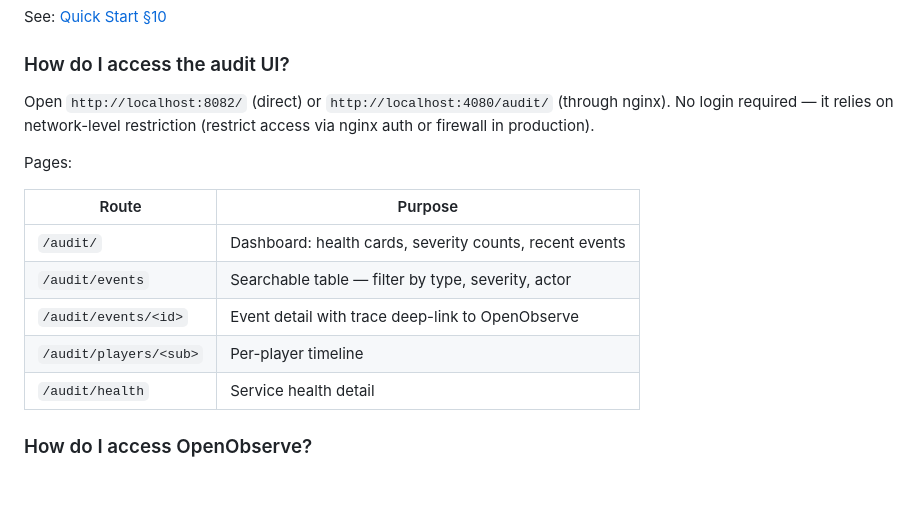
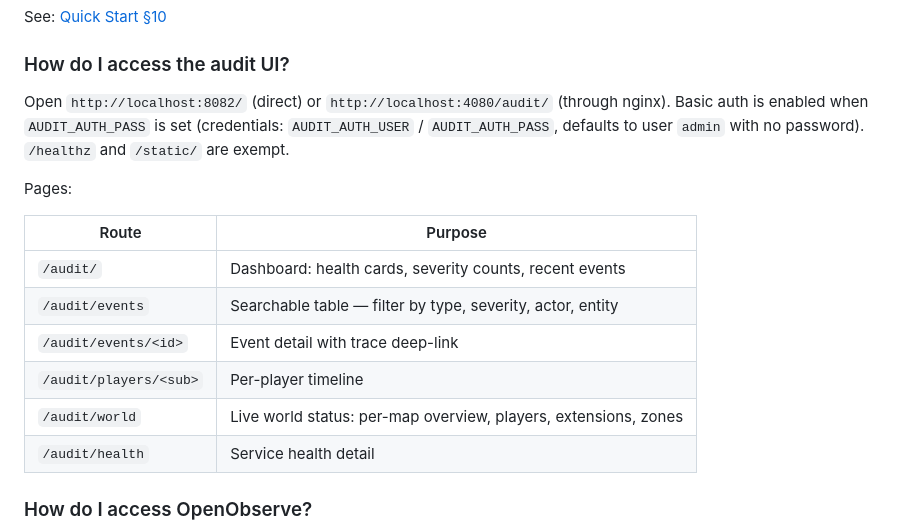
Before and after one commit to lstep/PixelEruv, a Markdown page: documentation/FAQ.md, the part around the change. GitHub-like rendering; blank space fills up the shorter version.

Commit message:
docs(audit): fix FAQ auth contradiction and add /audit/world route
Remove outdated "No login required" statement, document basic auth via
AUDIT_AUTH_PASS, add /audit/world to the pages table, and update events
filter list to include entity.

```diff
--- a/documentation/FAQ.md
+++ b/documentation/FAQ.md
@@ -240,17 +240,19 @@ See: [Quick Start §10](quick-start.md#10-audit-and-observability)
 ### How do I access the audit UI?
 
 Open `http://localhost:8082/` (direct) or `http://localhost:4080/audit/`
-(through nginx). No login required — it relies on network-level
-restriction (restrict access via nginx auth or firewall in production).
+(through nginx). Basic auth is enabled when `AUDIT_AUTH_PASS` is set
+(credentials: `AUDIT_AUTH_USER` / `AUDIT_AUTH_PASS`, defaults to user
+`admin` with no password). `/healthz` and `/static/` are exempt.
 
 Pages:
 
 | Route | Purpose |
 |-------|---------|
 | `/audit/` | Dashboard: health cards, severity counts, recent events |
-| `/audit/events` | Searchable table — filter by type, severity, actor |
-| `/audit/events/<id>` | Event detail with trace deep-link to OpenObserve |
+| `/audit/events` | Searchable table — filter by type, severity, actor, entity |
+| `/audit/events/<id>` | Event detail with trace deep-link |
 | `/audit/players/<sub>` | Per-player timeline |
+| `/audit/world` | Live world status: per-map overview, players, extensions, zones |
 | `/audit/health` | Service health detail |
 
 ### How do I access OpenObserve?
```
